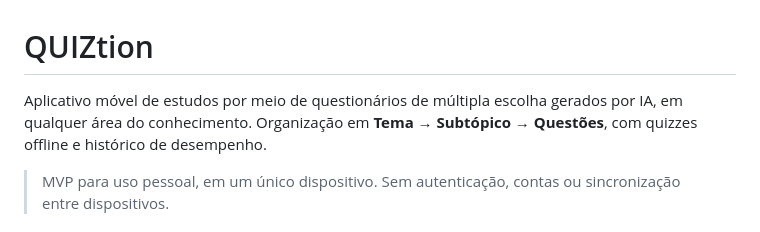
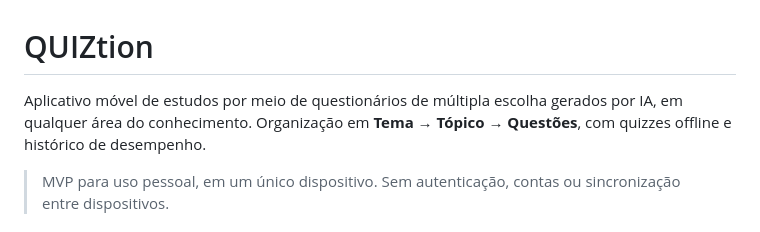
Before and after one commit to HoudiniGM/QUIZtion2, a Markdown page: README.md, the part around the change. GitHub-like rendering.

Commit message:
fix: atualizar readme

```diff
--- a/README.md
+++ b/README.md
@@ -1,6 +1,6 @@
 # QUIZtion
 
-Aplicativo móvel de estudos por meio de questionários de múltipla escolha gerados por IA, em qualquer área do conhecimento. Organização em **Tema → Subtópico → Questões**, com quizzes offline e histórico de desempenho.
+Aplicativo móvel de estudos por meio de questionários de múltipla escolha gerados por IA, em qualquer área do conhecimento. Organização em **Tema → Tópico → Questões**, com quizzes offline e histórico de desempenho.
 
 > MVP para uso pessoal, em um único dispositivo. Sem autenticação, contas ou sincronização entre dispositivos.
 
```
